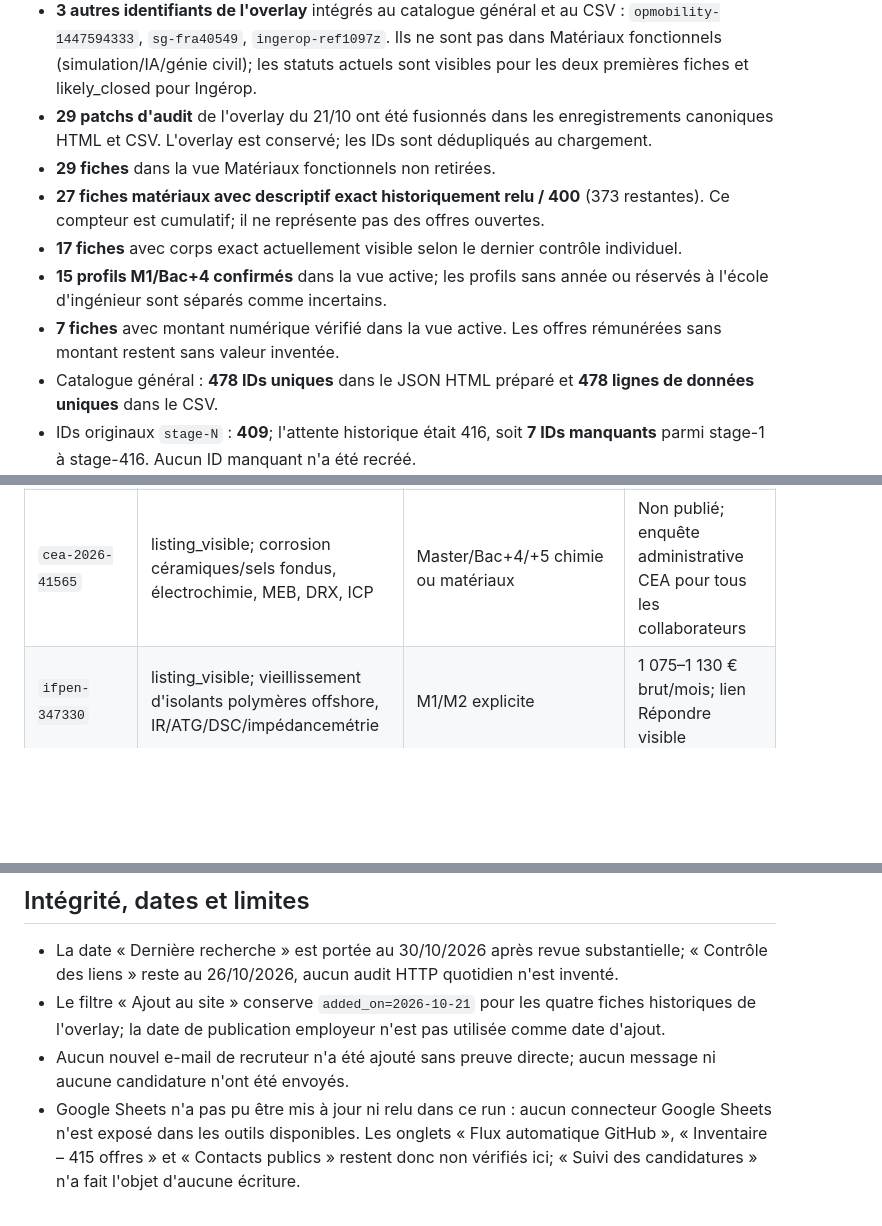
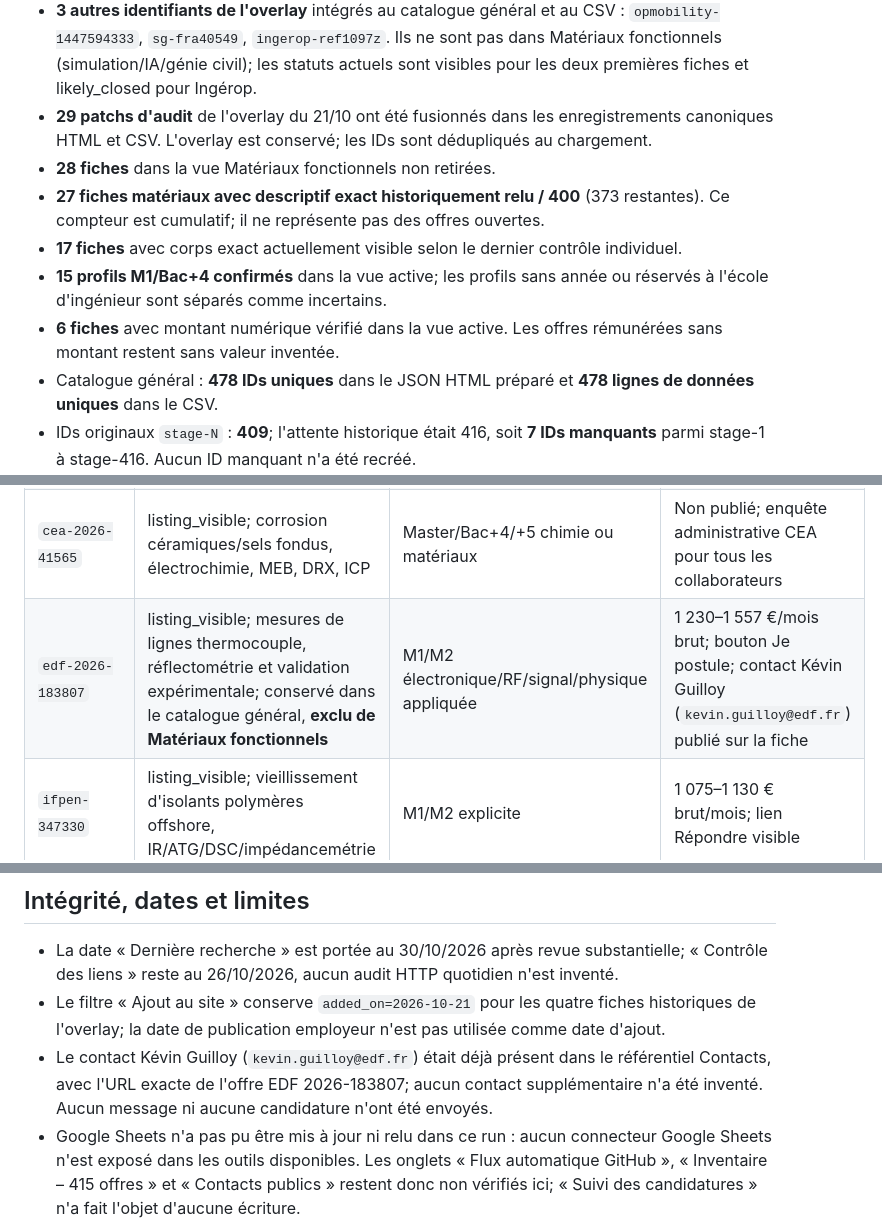
Before and after one commit to aminemons/stages, a Markdown page: data/materials-research-log-2026-10-30.md, 3 parts joined by grey strips. GitHub-like rendering; blank space fills up the shorter version.

Commit message:
docs(materials): record EDF instrumentation review and classification

```diff
--- a/data/materials-research-log-2026-10-30.md
+++ b/data/materials-research-log-2026-10-30.md
@@ -6,11 +6,11 @@
 - **1 identifiant matériaux historique récupéré depuis l'overlay** et intégré au catalogue canonique : `opmobility-391870` (microperforation/texturation laser, Bac+4/Bac+5). La page officielle indique maintenant que le poste est déjà pourvu; il est conservé comme fiche historique, pas comme offre ouverte.
 - **3 autres identifiants de l'overlay** intégrés au catalogue général et au CSV : `opmobility-1447594333`, `sg-fra40549`, `ingerop-ref1097z`. Ils ne sont pas dans Matériaux fonctionnels (simulation/IA/génie civil); les statuts actuels sont visibles pour les deux premières fiches et likely_closed pour Ingérop.
 - **29 patchs d'audit** de l'overlay du 21/10 ont été fusionnés dans les enregistrements canoniques HTML et CSV. L'overlay est conservé; les IDs sont dédupliqués au chargement.
-- **29 fiches** dans la vue Matériaux fonctionnels non retirées.
+- **28 fiches** dans la vue Matériaux fonctionnels non retirées.
 - **27 fiches matériaux avec descriptif exact historiquement relu / 400** (373 restantes). Ce compteur est cumulatif; il ne représente pas des offres ouvertes.
 - **17 fiches** avec corps exact actuellement visible selon le dernier contrôle individuel.
 - **15 profils M1/Bac+4 confirmés** dans la vue active; les profils sans année ou réservés à l'école d'ingénieur sont séparés comme incertains.
-- **7 fiches** avec montant numérique vérifié dans la vue active. Les offres rémunérées sans montant restent sans valeur inventée.
+- **6 fiches** avec montant numérique vérifié dans la vue active. Les offres rémunérées sans montant restent sans valeur inventée.
 - Catalogue général : **478 IDs uniques** dans le JSON HTML préparé et **478 lignes de données uniques** dans le CSV.
 - IDs originaux `stage-N` : **409**; l'attente historique était 416, soit **7 IDs manquants** parmi stage-1 à stage-416. Aucun ID manquant n'a été recréé.
 - Doublons d'IDs HTML/CSV : **0**.
@@ -26,6 +26,7 @@ Revue tournante sur CEA, IFPEN, Saint-Gobain, Arkema, Michelin, OPmobility, MBDA
 | `cea-2026-42053` | listing_visible; rhéologie expérimentale de polymères PV, TPO, vieillissement, rhéomètre | M1 explicite | Non publié; espace candidat visible, pas de bouton Postuler spécifique repéré |
 | `cea-2026-41435` | uncertain; URL exacte non récupérable aujourd'hui, dernière lecture du corps le 28/10 | M1 annoncé, spécialisation optique/instrumentation à confirmer | Non publié; candidature non testée |
 | `cea-2026-41565` | listing_visible; corrosion céramiques/sels fondus, électrochimie, MEB, DRX, ICP | Master/Bac+4/+5 chimie ou matériaux | Non publié; enquête administrative CEA pour tous les collaborateurs |
+| `edf-2026-183807` | listing_visible; mesures de lignes thermocouple, réflectométrie et validation expérimentale; conservé dans le catalogue général, **exclu de Matériaux fonctionnels** | M1/M2 électronique/RF/signal/physique appliquée | 1 230–1 557 €/mois brut; bouton Je postule; contact Kévin Guilloy (`kevin.guilloy@edf.fr`) publié sur la fiche |
 | `ifpen-347330` | listing_visible; vieillissement d'isolants polymères offshore, IR/ATG/DSC/impédancemétrie | M1/M2 explicite | 1 075–1 130 € brut/mois; lien Répondre visible |
 | `ifpen-347322` | listing_visible; électrocatalyse biomasse, électrochimie, RMN/HPLC/UV-Vis | Année de Master non précisée | 1 130 € brut/mois; lien Répondre visible |
 | `ifpen-347520` | listing_visible; synthèse zéolithes cœur-coquille et catalyse recyclage plastique | Master cité, année M1 inconnue | Rémunération annoncée sans montant; lien Répondre visible |
@@ -58,6 +59,6 @@ Revue tournante sur CEA, IFPEN, Saint-Gobain, Arkema, Michelin, OPmobility, MBDA
 
 - La date « Dernière recherche » est portée au 30/10/2026 après revue substantielle; « Contrôle des liens » reste au 26/10/2026, aucun audit HTTP quotidien n'est inventé.
 - Le filtre « Ajout au site » conserve `added_on=2026-10-21` pour les quatre fiches historiques de l'overlay; la date de publication employeur n'est pas utilisée comme date d'ajout.
-- Aucun nouvel e-mail de recruteur n'a été ajouté sans preuve directe; aucun message ni aucune candidature n'ont été envoyés.
+- Le contact Kévin Guilloy (`kevin.guilloy@edf.fr`) était déjà présent dans le référentiel Contacts, avec l'URL exacte de l'offre EDF 2026-183807; aucun contact supplémentaire n'a été inventé. Aucun message ni aucune candidature n'ont été envoyés.
 - Google Sheets n'a pas pu être mis à jour ni relu dans ce run : aucun connecteur Google Sheets n'est exposé dans les outils disponibles. Les onglets « Flux automatique GitHub », « Inventaire – 415 offres » et « Contacts publics » restent donc non vérifiés ici; « Suivi des candidatures » n'a fait l'objet d'aucune écriture.
 - L'état des exécutions planifiées GitHub Actions n'est pas exposé par le connecteur disponible; le fichier workflow existe mais son dernier run ne peut pas être confirmé.
```
